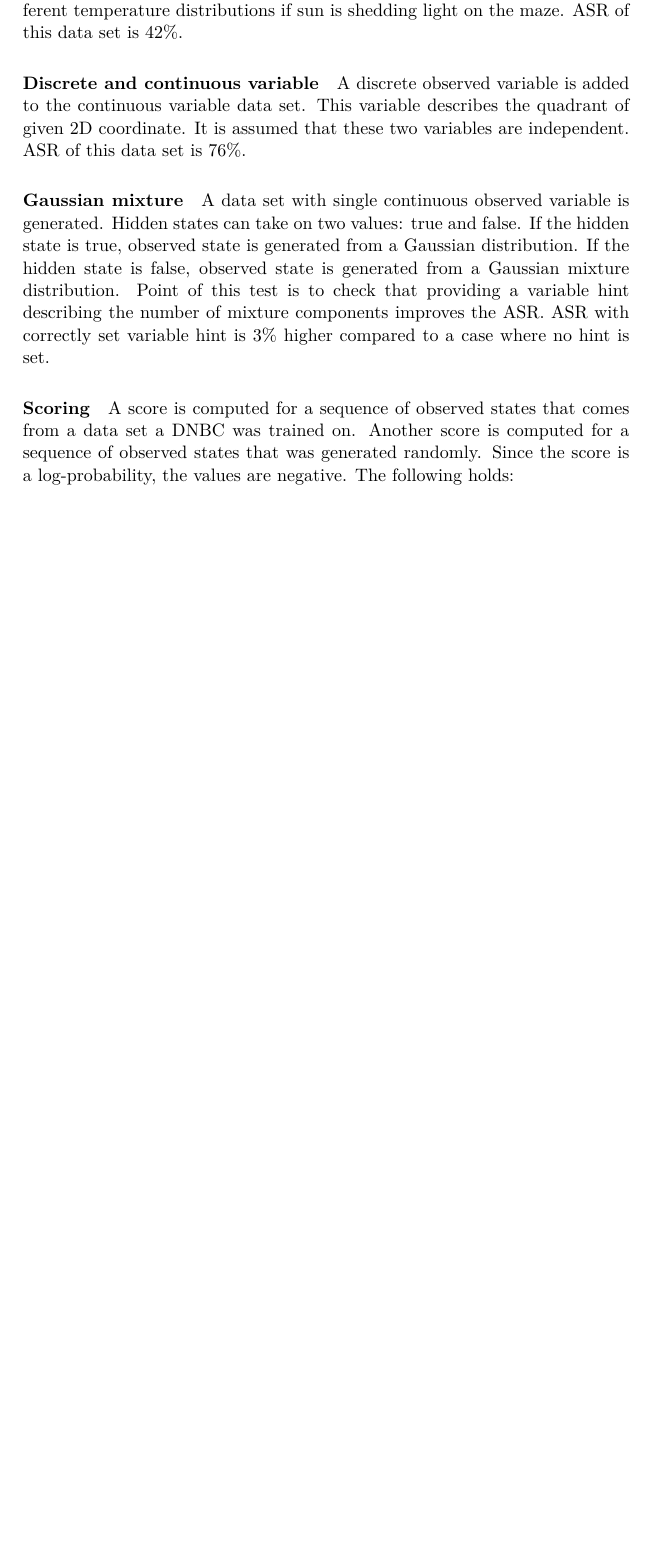
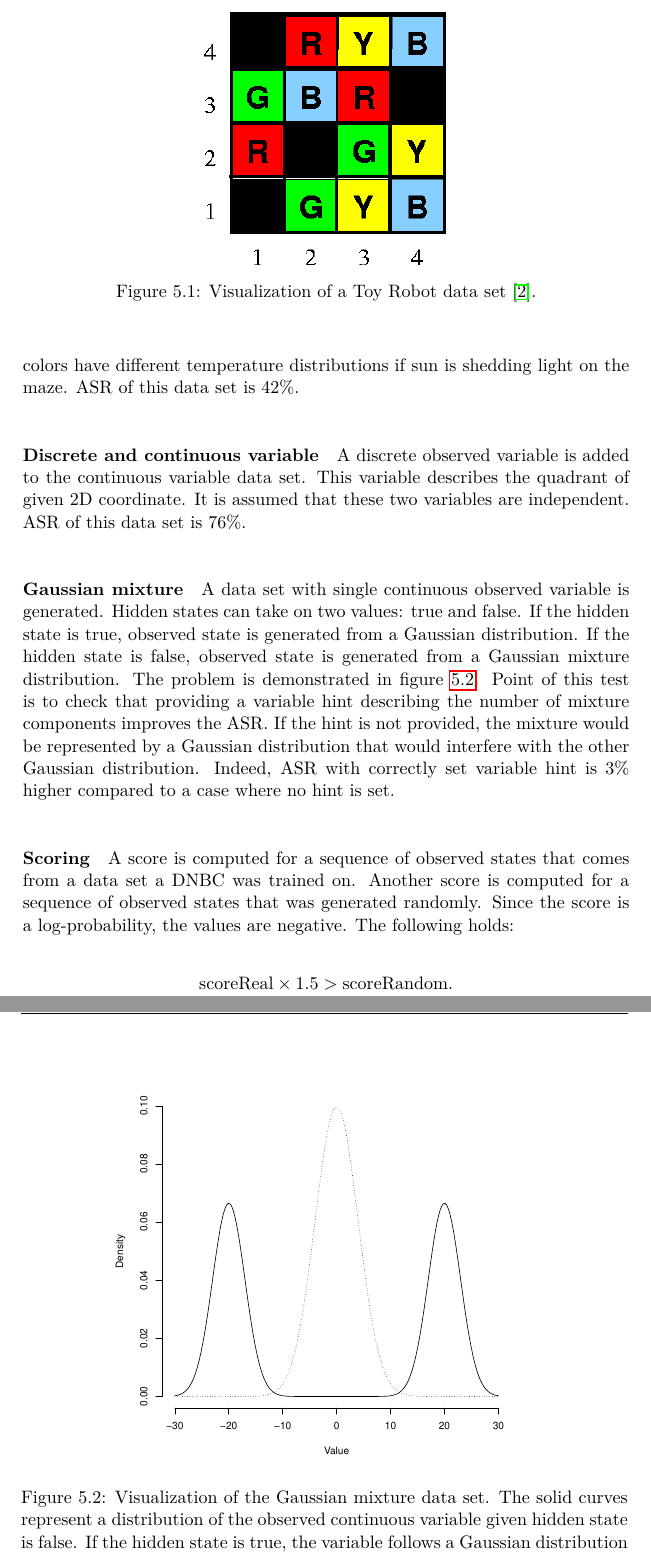
Before and after one commit to lucivpav/bachelors-thesis, a LaTeX thesis (Pavel Lučivňák BP.tex): part of page 50 of 61 before the commit and two parts of pages 50 and 51 of 63 after it, the two joined at a grey line, cut at the place of the change, the shorter picture padded with empty space. The pictures show the PDF file Pavel Lučivňák BP.pdf that the author committed with the source.

Commit message:
improve realistic data set

```diff
--- a/Pavel Lučivňák BP.tex
+++ b/Pavel Lučivňák BP.tex
@@ -895,3 +903,2 @@ For every data set in unit tests, an average success rate (ASR) is measured. Thi
 
 \paragraph{Discrete variable}
-ASR on the Toy Robot data set is 65\%.
@@ -903,14 +911,21 @@ The Toy Robot data set is transformed to have a single continuous observed varia
 A discrete observed variable is added to the continuous variable data set. This variable describes the quadrant of given 2D coordinate. It is assumed that these two variables are independent. ASR of this data set is 76\%.
 
 \paragraph{Gaussian mixture}
-A data set with single continuous observed variable is generated. Hidden states can take on two values: true and false. If the hidden state is true, observed state is generated from a Gaussian distribution. If the hidden state is false, observed state is generated from a Gaussian mixture distribution. Point of this test is to check that providing a variable hint describing the number of mixture components improves the ASR. ASR with correctly set variable hint is 3\% higher compared to a case where no hint is set.
+A data set with single continuous observed variable is generated. Hidden states can take on two values: true and false. If the hidden state is true, observed state is generated from a Gaussian distribution. If the hidden state is false, observed state is generated from a Gaussian mixture distribution. The problem is demonstrated in figure \ref{fig:gaussian_data_set}. Point of this test is to check that providing a variable hint describing the number of mixture components improves the ASR. If the hint is not provided, the mixture would be represented by a Gaussian distribution that would interfere with the other Gaussian distribution. Indeed, ASR with correctly set variable hint is 3\% higher compared to a case where no hint is set.
+
+\begin{figure}
+	\centering
+	\includegraphics[width=0.7\textwidth]{gaussian_data_set}
+	\caption{Visualization of the Gaussian mixture data set. The solid curves represent a distribution of the observed continuous variable given hidden state is false. If the hidden state is true, the variable follows a Gaussian distribution as visualized by the dotted curve.}
+	\label{fig:gaussian_data_set}
+\end{figure}
 
 \paragraph{Scoring}
 A score is computed for a sequence of observed states that comes from a data set a DNBC was trained on. Another score is computed for a sequence of observed states that was generated randomly. Since the score is a log-probability, the values are negative. The following holds:
 
-\begin{lstlisting}[language=Scala]
-assert ( scoreReal*1.5 > scoreRandom ).
-\end{lstlisting}
+\begin{equation*}
+\text{scoreReal} \times 1.5 > \text{scoreRandom}.
+\end{equation*}
 
 \section{Performance}
 
```
Also changed, not shown: Pavel Lučivňák BP.pdf, gaussian_data_set.pdf (added), Pavel Lučivňák BP.tex (17 more changed lines), 1 other file.
